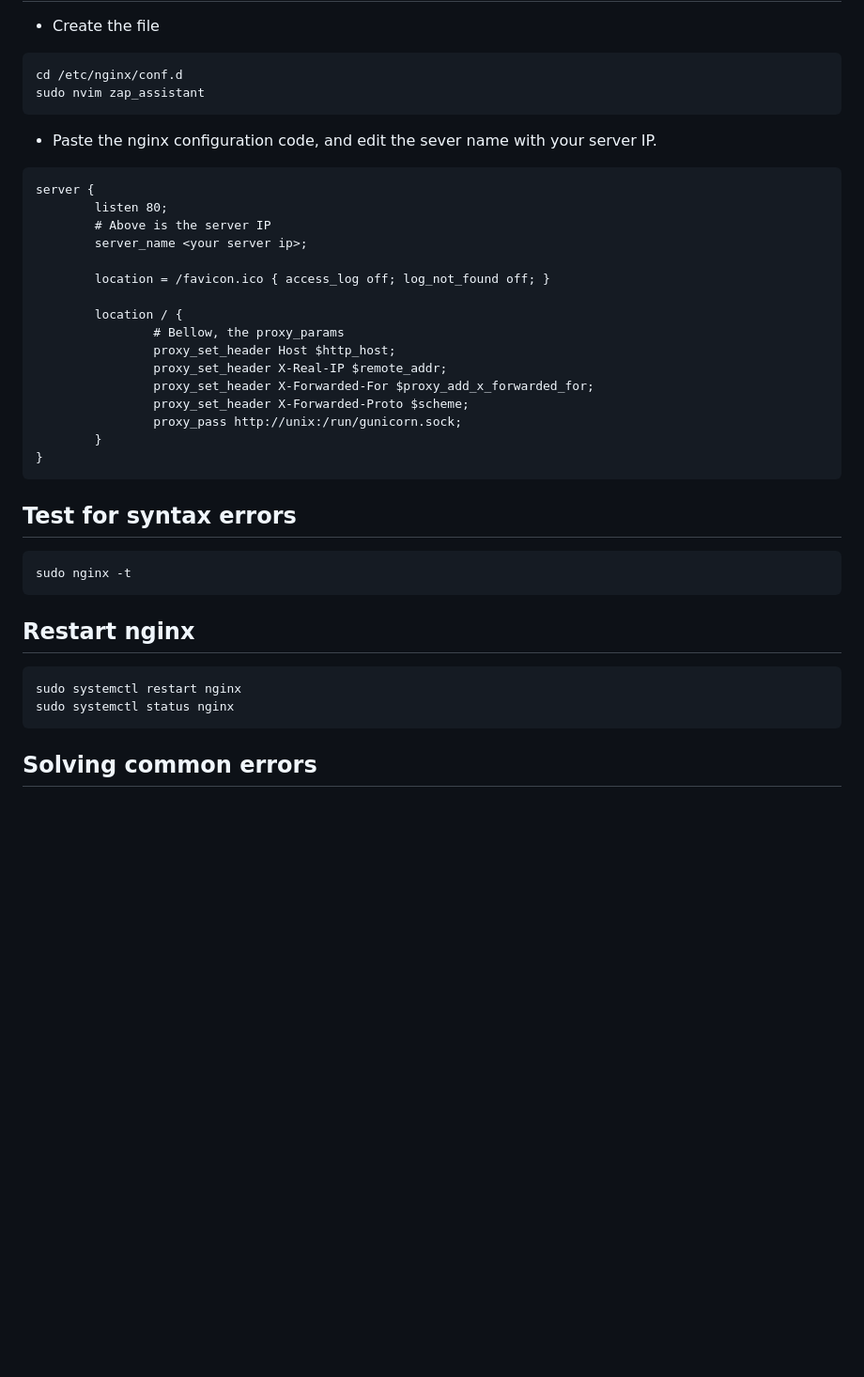
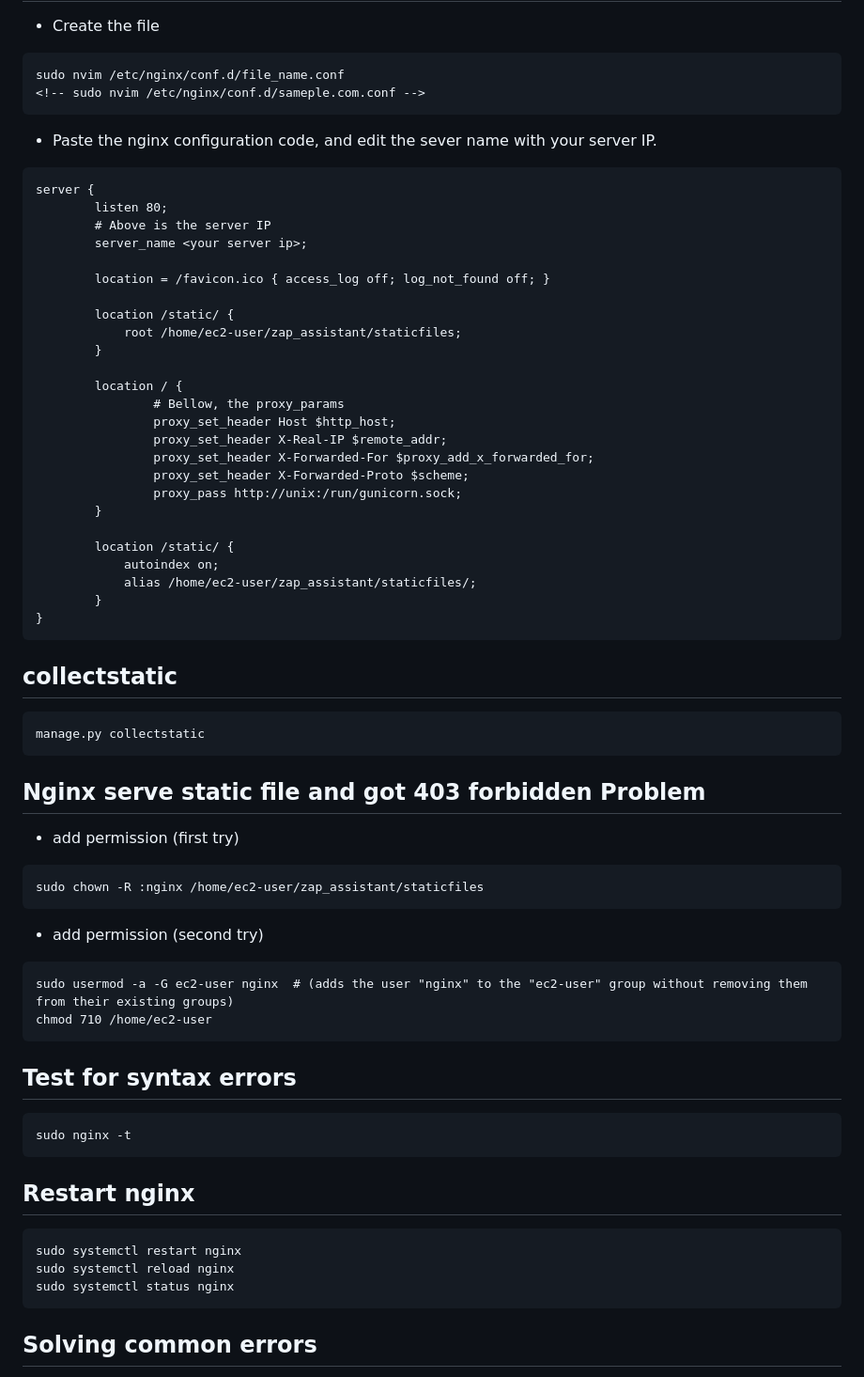
Before and after one commit to pedromadureira000/zap_assistant, a Markdown page: ec2_amazon_linux_deploy.md, the part around the change. Shown: that part at 94% size. GitHub-like rendering; blank space fills up the shorter version.

Commit message:
deploy.md finished

````diff
--- a/ec2_amazon_linux_deploy.md
+++ b/ec2_amazon_linux_deploy.md
@@ -288,8 +288,8 @@ Configure Nginx to Proxy Pass to Gunicorn
 * Create the file
 
 ```
-cd /etc/nginx/conf.d
-sudo nvim zap_assistant
+sudo nvim /etc/nginx/conf.d/file_name.conf
+<!-- sudo nvim /etc/nginx/conf.d/sameple.com.conf -->
 ```
 
 * Paste the nginx configuration code, and edit the sever name with your server IP.
@@ -302,6 +302,10 @@ server {
 
         location = /favicon.ico { access_log off; log_not_found off; }
 
+        location /static/ {
+            root /home/ec2-user/zap_assistant/staticfiles;
+        }
+
         location / {
                 # Bellow, the proxy_params
                 proxy_set_header Host $http_host;
@@ -310,7 +314,30 @@ server {
                 proxy_set_header X-Forwarded-Proto $scheme;
                 proxy_pass http://unix:/run/gunicorn.sock;
         }
+
+        location /static/ {
+		    autoindex on;
+		    alias /home/ec2-user/zap_assistant/staticfiles/;
+	    }
 }
+```
+
+collectstatic
+-----------------------------------------
+```
+manage.py collectstatic
+```
+
+Nginx serve static file and got 403 forbidden Problem
+-----------------------------------------
+* add permission (first try)
+```
+sudo chown -R :nginx /home/ec2-user/zap_assistant/staticfiles
+```
+* add permission (second try)
+```
+sudo usermod -a -G ec2-user nginx  # (adds the user "nginx" to the "ec2-user" group without removing them from their existing groups)
+chmod 710 /home/ec2-user
 ```
 
 Test for syntax errors
@@ -325,6 +352,7 @@ Restart nginx
 
 ```
 sudo systemctl restart nginx
+sudo systemctl reload nginx
 sudo systemctl status nginx
 ```
 
````
